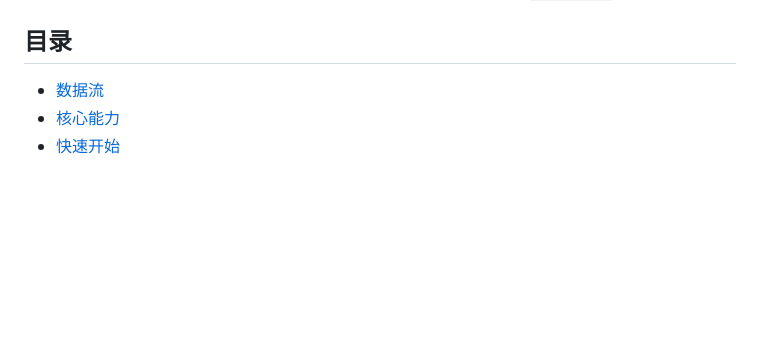
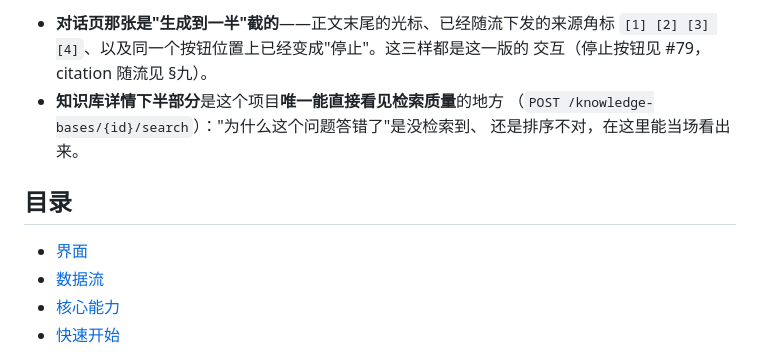
Before and after one commit to XiaoleC05/CongoRAG, a Markdown page: README.md, the part around the change printed below. Drawn GitHub-style; blank space fills up the shorter version.

```diff
--- a/README.md
+++ b/README.md
@@ -22,6 +33,13 @@ TODO(截图)：README 不虚构界面图。补图时把截图放进 docs/assets/
+- **对话页那张是"生成到一半"截的**——正文末尾的光标、已经随流下发的来源角标
+  `[1] [2] [3] [4]`、以及同一个按钮位置上已经变成"停止"。这三样都是这一版的
+  交互（停止按钮见 #79，citation 随流见 §九）。
+- **知识库详情下半部分**是这个项目**唯一能直接看见检索质量**的地方
+  （`POST /knowledge-bases/{id}/search`）："为什么这个问题答错了"是没检索到、
+  还是排序不对，在这里能当场看出来。
 
 ## 目录
 
+- [界面](#界面)
 - [数据流](#数据流)
 - [核心能力](#核心能力)
 - [快速开始](#快速开始)
```
Also changed, not shown: other parts of README.md (+15 -4 lines), docs/assets/agent-run.png (added), docs/assets/conversation.png (added), docs/assets/knowledge-base.png (added), docs/assets/onboarding.png (added).
